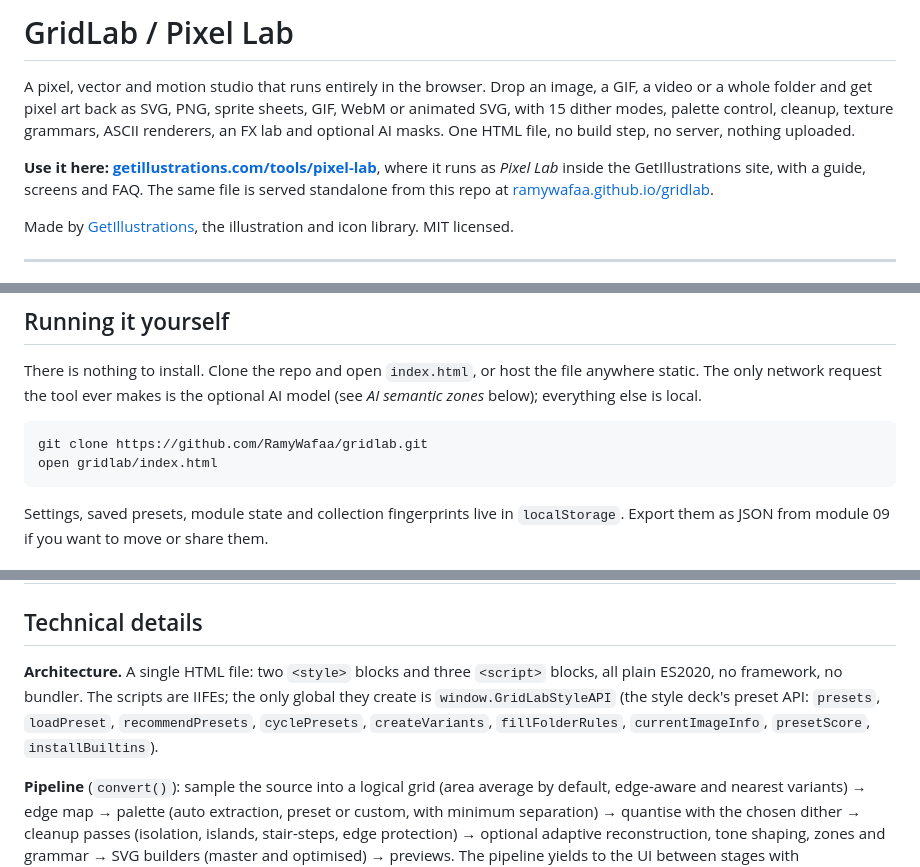
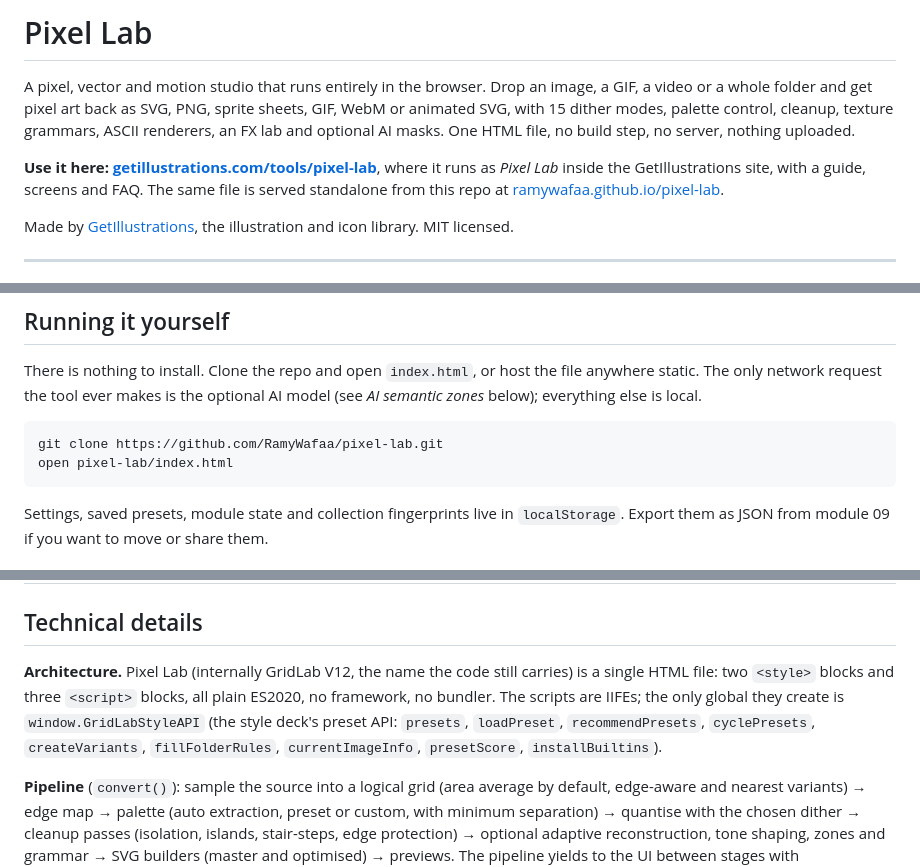
Before and after one commit to RamyWafaa/pixel-lab, a Markdown page: README.md, 3 parts joined by grey strips. Drawn GitHub-style.

Commit message:
Rename to Pixel Lab

````diff
--- a/README.md
+++ b/README.md
@@ -1,8 +1,8 @@
-# GridLab / Pixel Lab
+# Pixel Lab
 
 A pixel, vector and motion studio that runs entirely in the browser. Drop an image, a GIF, a video or a whole folder and get pixel art back as SVG, PNG, sprite sheets, GIF, WebM or animated SVG, with 15 dither modes, palette control, cleanup, texture grammars, ASCII renderers, an FX lab and optional AI masks. One HTML file, no build step, no server, nothing uploaded.
 
-**Use it here: [getillustrations.com/tools/pixel-lab](https://getillustrations.com/tools/pixel-lab)**, where it runs as *Pixel Lab* inside the GetIllustrations site, with a guide, screens and FAQ. The same file is served standalone from this repo at [ramywafaa.github.io/gridlab](https://ramywafaa.github.io/gridlab/).
+**Use it here: [getillustrations.com/tools/pixel-lab](https://getillustrations.com/tools/pixel-lab)**, where it runs as *Pixel Lab* inside the GetIllustrations site, with a guide, screens and FAQ. The same file is served standalone from this repo at [ramywafaa.github.io/pixel-lab](https://ramywafaa.github.io/pixel-lab/).
 
 Made by [GetIllustrations](https://getillustrations.com), the illustration and icon library. MIT licensed.
 
@@ -23,8 +23,8 @@ Keyboard: `Ctrl/Cmd+Enter` convert · `Ctrl/Cmd+S` download optimised SVG · `Ct
 There is nothing to install. Clone the repo and open `index.html`, or host the file anywhere static. The only network request the tool ever makes is the optional AI model (see *AI semantic zones* below); everything else is local.
 
 ```
-git clone https://github.com/RamyWafaa/gridlab.git
-open gridlab/index.html
+git clone https://github.com/RamyWafaa/pixel-lab.git
+open pixel-lab/index.html
 ```
 
 Settings, saved presets, module state and collection fingerprints live in `localStorage`. Export them as JSON from module 09 if you want to move or share them.
@@ -79,7 +79,7 @@ Error diffusion: Floyd-Steinberg, Atkinson, Stucki, Burkes, Sierra, Sierra Lite,
 
 ## Technical details
 
-**Architecture.** A single HTML file: two `<style>` blocks and three `<script>` blocks, all plain ES2020, no framework, no bundler. The scripts are IIFEs; the only global they create is `window.GridLabStyleAPI` (the style deck's preset API: `presets`, `loadPreset`, `recommendPresets`, `cyclePresets`, `createVariants`, `fillFolderRules`, `currentImageInfo`, `presetScore`, `installBuiltins`).
+**Architecture.** Pixel Lab (internally GridLab V12, the name the code still carries) is a single HTML file: two `<style>` blocks and three `<script>` blocks, all plain ES2020, no framework, no bundler. The scripts are IIFEs; the only global they create is `window.GridLabStyleAPI` (the style deck's preset API: `presets`, `loadPreset`, `recommendPresets`, `cyclePresets`, `createVariants`, `fillFolderRules`, `currentImageInfo`, `presetScore`, `installBuiltins`).
 
 **Pipeline** (`convert()`): sample the source into a logical grid (area average by default, edge-aware and nearest variants) → edge map → palette (auto extraction, preset or custom, with minimum separation) → quantise with the chosen dither → cleanup passes (isolation, islands, stair-steps, edge protection) → optional adaptive reconstruction, tone shaping, zones and grammar → SVG builders (master and optimised) → previews. The pipeline yields to the UI between stages with `requestAnimationFrame`, so the page stays responsive on large grids; heavy per-cell loops run on typed arrays.
 
````
Also changed, not shown: other parts of README.md (+1 -1 lines).
